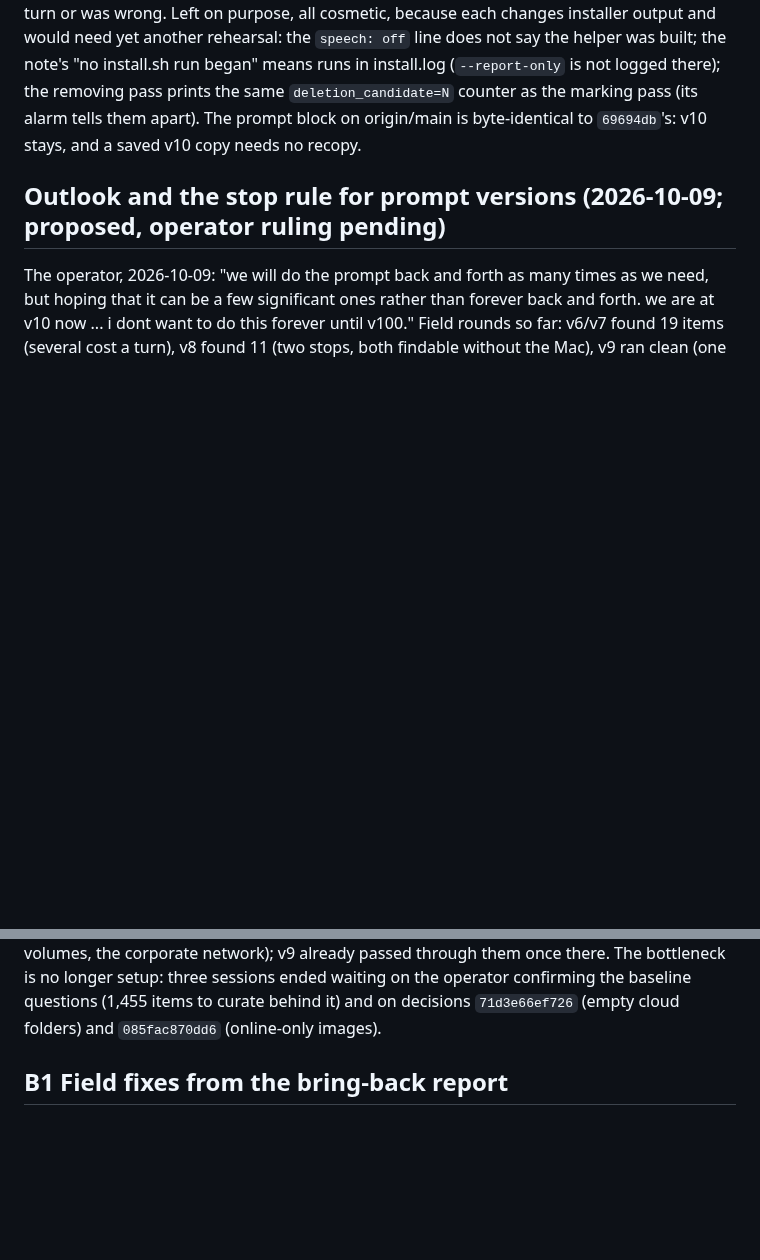
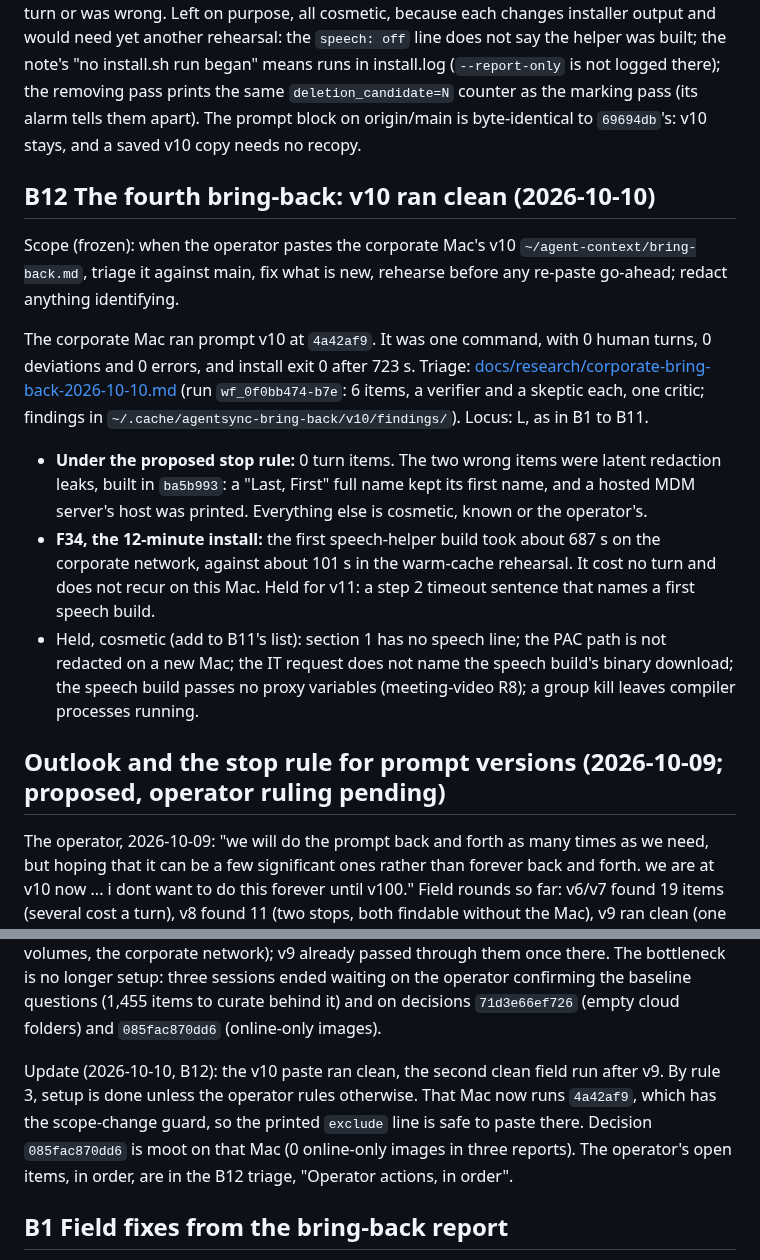
Before and after one commit to renchris/agent-context-sync, a Markdown page: docs/plans/bring-back-ocr.md, 2 parts joined by grey strips. Drawn GitHub-style; blank space fills up the shorter version.

Commit message:
docs: bring-back plan, the fourth bring-back (v10 ran clean) and its triage

```diff
--- a/docs/plans/bring-back-ocr.md
+++ b/docs/plans/bring-back-ocr.md
@@ -263,6 +263,27 @@ was built; the note's "no install.sh run began" means runs in install.log (`--re
 the removing pass prints the same `deletion_candidate=N` counter as the marking pass (its alarm tells them apart).
 The prompt block on origin/main is byte-identical to `69694db`'s: v10 stays, and a saved v10 copy needs no recopy.
 
+## B12 The fourth bring-back: v10 ran clean (2026-10-10)
+
+Scope (frozen): when the operator pastes the corporate Mac's v10 `~/agent-context/bring-back.md`, triage it against
+main, fix what is new, rehearse before any re-paste go-ahead; redact anything identifying.
+
+The corporate Mac ran prompt v10 at `4a42af9`. It was one command, with 0 human turns, 0 deviations and 0 errors,
+and install exit 0 after 723 s. Triage:
+[docs/research/corporate-bring-back-2026-10-10.md](../research/corporate-bring-back-2026-10-10.md) (run
+`wf_0f0bb474-b7e`: 6 items, a verifier and a skeptic each, one critic; findings in
+`~/.cache/agentsync-bring-back/v10/findings/`). Locus: L, as in B1 to B11.
+
+- **Under the proposed stop rule:** 0 turn items. The two wrong items were latent redaction leaks, built in
+  `ba5b993`: a "Last, First" full name kept its first name, and a hosted MDM server's host was printed. Everything
+  else is cosmetic, known or the operator's.
+- **F34, the 12-minute install:** the first speech-helper build took about 687 s on the corporate network, against
+  about 101 s in the warm-cache rehearsal. It cost no turn and does not recur on this Mac. Held for v11: a
+  step 2 timeout sentence that names a first speech build.
+- Held, cosmetic (add to B11's list): section 1 has no speech line; the PAC path is not redacted on a new Mac;
+  the IT request does not name the speech build's binary download; the speech build passes no proxy variables
+  (meeting-video R8); a group kill leaves compiler processes running.
+
 ## Outlook and the stop rule for prompt versions (2026-10-09; proposed, operator ruling pending)
 
 The operator, 2026-10-09: "we will do the prompt back and forth as many times as we need, but hoping that it can be
@@ -285,6 +306,11 @@ reach (File Provider, the privacy prompt, launchd, real volumes, the corporate n
 them once there. The bottleneck is no longer setup: three sessions ended waiting on the operator confirming the
 baseline questions (1,455 items to curate behind it) and on decisions `71d3e66ef726` (empty cloud folders) and
 `085fac870dd6` (online-only images).
+
+Update (2026-10-10, B12): the v10 paste ran clean, the second clean field run after v9. By rule 3, setup is done
+unless the operator rules otherwise. That Mac now runs `4a42af9`, which has the scope-change guard, so the printed
+`exclude` line is safe to paste there. Decision `085fac870dd6` is moot on that Mac (0 online-only images in three
+reports). The operator's open items, in order, are in the B12 triage, "Operator actions, in order".
 
 ## B1 Field fixes from the bring-back report
 
```
Also changed, not shown: docs/plans/meeting-video.md (+5 -0 lines), docs/research/corporate-bring-back-2026-10-10.md (added, +112 -0 lines).
